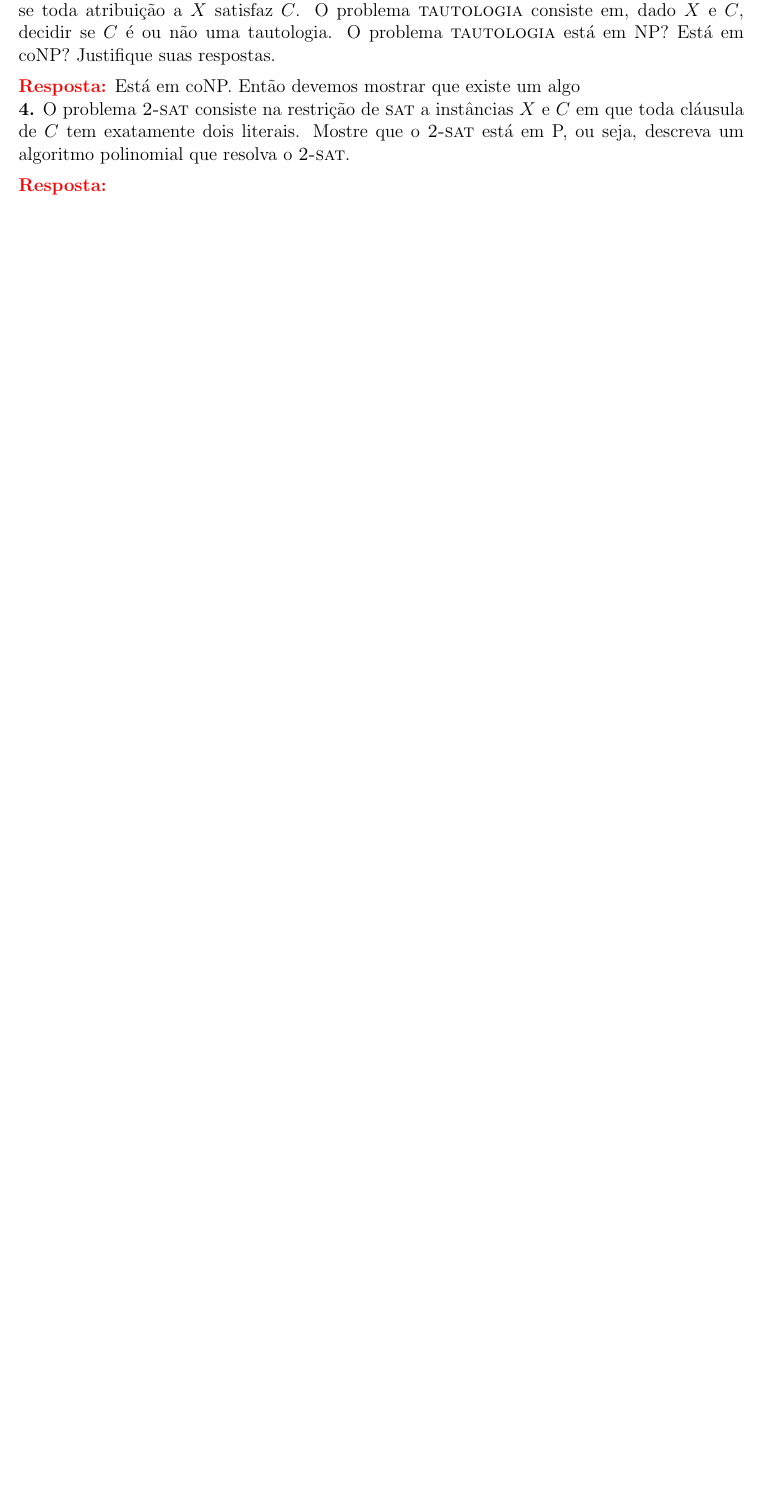
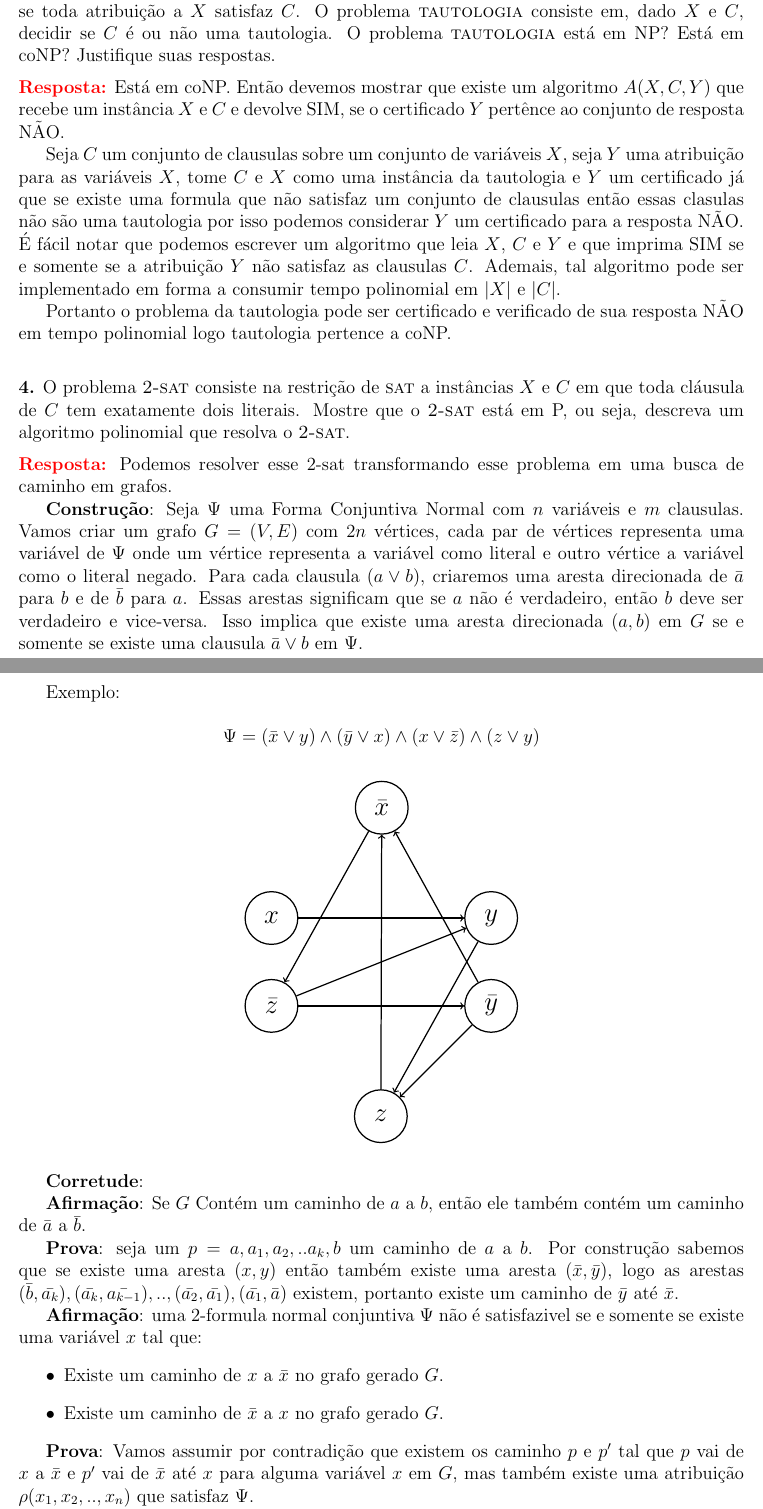
Before and after one commit to rodrigoadfaria/playground, a LaTeX document (algorithms/mac-5711-tex/main.tex, which reads algorithms/mac-5711-tex/l9/q9-03.tex, algorithms/mac-5711-tex/l9/q9-04.tex): part of page 30 of 32 before the commit and two parts of pages 30 and 31 of 33 after it, the two joined at a grey line, cut so that both start at the same text, the shorter picture padded with empty space. Compiled offline with pdfLaTeX.

Commit message:
answer to q9-03 and q9-04

```diff
--- a/algorithms/mac-5711-tex/l9/q9-03.tex
+++ b/algorithms/mac-5711-tex/l9/q9-03.tex
@@ -1,3 +1,22 @@
 
-\noindent\textbf{3.} Uma coleção $C$ de cláusulas sobre um conjunto $X$ de variáveis booleanas é uma tautologia se toda atribuição a $X$ satisfaz $C$. O problema \proc{tautologia} consiste em, dado $X$ e $C$, decidir se $C$ é ou não uma tautologia. O problema \proc{tautologia} está em NP? Está em coNP? Justifique suas respostas.\\[6pt]
-\textcolor{red}{\textbf{Resposta:}} Está em coNP. Então devemos mostrar que existe um algo
+\noindent\textbf{3.} Uma coleção $C$ de cláusulas sobre um conjunto $X$ de
+variáveis booleanas é uma tautologia se toda atribuição a $X$ satisfaz $C$. O
+problema \proc{tautologia} consiste em, dado $X$ e $C$, decidir se $C$ é ou não
+uma tautologia. O problema \proc{tautologia} está em NP? Está em coNP?
+Justifique suas respostas.\\[6pt]
+\textcolor{red}{\textbf{Resposta:}} Está em coNP. Então devemos mostrar que
+existe um algoritmo  $A(X,C,Y)$ que recebe um instância $X$ e $C$ e devolve
+SIM, se o certificado $Y$ pertênce ao conjunto de resposta NÃO.
+
+Seja $C$ um conjunto de clausulas sobre um conjunto de variáveis $X$, seja $Y$
+uma atribuição para as variáveis $X$, tome $C$ e $X$ como uma instância da
+tautologia e $Y$ um certificado já que se existe uma formula que não satisfaz
+um conjunto de clausulas então essas clasulas não são uma tautologia por isso
+podemos considerar $Y$ um certificado para a resposta NÃO. É fácil notar que
+podemos escrever um algoritmo que leia $X$, $C$ e $Y$ e que imprima SIM se e
+somente se a atribuição $Y$ não satisfaz as clausulas $C$. Ademais, tal
+algoritmo pode ser implementado em forma a consumir tempo polinomial em $|X|$ e
+$|C|$.
+
+Portanto o problema da tautologia pode ser certificado e verificado
+de sua resposta NÃO em tempo polinomial logo tautologia pertence a coNP.\\[6pt]
--- a/algorithms/mac-5711-tex/l9/q9-04.tex
+++ b/algorithms/mac-5711-tex/l9/q9-04.tex
@@ -1,3 +1,48 @@
 
 \noindent\textbf{4.} O problema \proc{2-sat} consiste na restrição de \proc{sat} a instâncias $X$ e $C$ em que toda cláusula de $C$ tem exatamente dois literais. Mostre que o \proc{2-sat} está em P, ou seja, descreva um algoritmo polinomial que resolva o \proc{2-sat}.\\[6pt]
-\textcolor{red}{\textbf{Resposta:}}
+\textcolor{red}{\textbf{Resposta:}} Podemos resolver esse 2-sat transformando esse problema em uma busca de caminho em grafos.
+
+\textbf{Construção}: Seja $\Psi$ uma Forma Conjuntiva Normal com $n$ variáveis e $m$ clausulas. Vamos criar um grafo $G = (V, E)$ com $2n$ vértices, cada par de vértices representa uma variável de $\Psi$ onde um vértice representa a variável como literal e outro vértice a variável como o literal negado. Para cada clausula $(a \vee b)$, criaremos uma aresta direcionada de $\bar{a}$ para $b$ e de $\bar{b}$ para $a$. Essas arestas significam que se $a$ não é verdadeiro, então $b$ deve ser verdadeiro e vice-versa. Isso implica que existe uma aresta direcionada $(a,b)$ em $G$ se e somente se existe uma clausula $\bar{a} \vee b$ em $\Psi$.
+
+Exemplo:
+
+\[\Psi = (\bar{x} \vee y) \wedge (\bar{y} \vee x) \wedge (x \vee \bar{z}) \wedge (z \vee y) \]
+
+\begin{figure}[H]
+  \centering
+ \begin{tikzpicture}[->, auto, node distance=5cm, thick, main_node/.style={circle,draw,font=\sffamily\Large\bfseries, minimum size=1.2cm, align=center}]
+
+  \node[main_node] (1) [] {$\bar{x}$};
+  \node[main_node] (2) [below left of=1, node distance=3.55cm] {$x$};
+  \node[main_node] (3) [right of=2] {$y$};
+  \node[main_node] (4) [below of=3, node distance=2cm] {$\bar{y}$};
+  \node[main_node] (5) [below left of=4, node distance=3.55cm] {$z$};
+  \node[main_node] (6) [left of=4] {$\bar{z}$};
+
+%   \node[main_node] (9) [below of=8, node distance=1.5cm] {G};
+
+  \path[every node/.style={font=\sffamily\small}]
+    (1)	edge node {} (6)
+    (2) edge node {} (3)
+    (3) edge node {} (5)
+    (4) edge node {} (1)
+	edge node {} (5)
+    (5) edge node {} (1)
+    (6) edge node {} (3)
+	edge node {} (4);
+  \end{tikzpicture}
+\end{figure}
+
+\textbf{Corretude}:
+
+\textbf{Afirmação}: Se $G$ Contém um caminho de $a$ a $b$, então ele também contém um caminho de $\bar{a}$ a $\bar{b}$.
+
+\textbf{Prova}: seja um $p = a,a_1,a_2, .. a_k, b$ um caminho de $a$ a $b$. Por construção sabemos que se existe uma aresta  $(x,y)$ então também existe uma aresta $(\bar{x}, \bar{y})$, logo as arestas $(\bar{b}, \bar{a_k}), (\bar{a_k}, \bar{a_{k-1}}), .., (\bar{a_2}, \bar{a_1}), (\bar{a_1}, \bar{a})$ existem, portanto existe um caminho de $\bar{y}$ até $\bar{x}$.
+
+\textbf{Afirmação}: uma 2-formula normal conjuntiva $\Psi$ não é satisfazivel se e somente se existe uma variável $x$ tal que:
+\begin{itemize}
+ \item Existe um caminho de $x$ a $\bar{x}$ no grafo gerado $G$.
+ \item Existe um caminho de $\bar{x}$ a $x$ no grafo gerado $G$.
+\end{itemize}
+
+\textbf{Prova}: Vamos assumir por contradição que existem os caminho $p$ e $p'$ tal que $p$ vai de $x$ a $\bar{x}$ e $p'$ vai de $\bar{x}$ até $x$ para alguma variável $x$ em $G$, mas também existe uma atribuição $\rho(x_1, x_2, .., x_n)$ que satisfaz $\Psi$.
@@ -3,0 +55 @@
+Portanto podemos decidir se existe uma atribuição que satisfaz um conjunto de clausulas olhando para existência de um caminho entre dois vértices. Podemos decidir se existe caminho entre dois vértices utilizando um algoritmo de busca em grafos como busca em profundidade ou busca em largura. Conforme visto em aula ambos algoritmos consomem tempo $O(|V| + |E|)$ onde $V$ é o conjunto de vértices e $E$ o conjunto de aresta de um grafo. Portanto podemos concluir que 2SAT está em $P$. \\[6pt]
```
Also changed, not shown: algorithms/mac-5711-tex/l9/q9-02.tex (+9 -1 lines), algorithms/mac-5711-tex/main.pdf, algorithms/mac-5711-tex/l9/q9-04.tex (6 more changed lines), 1 other file.
